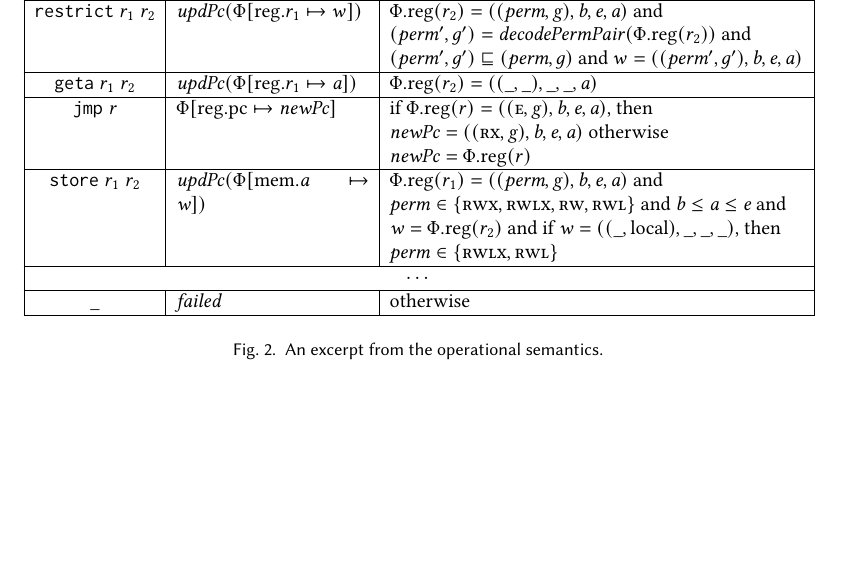
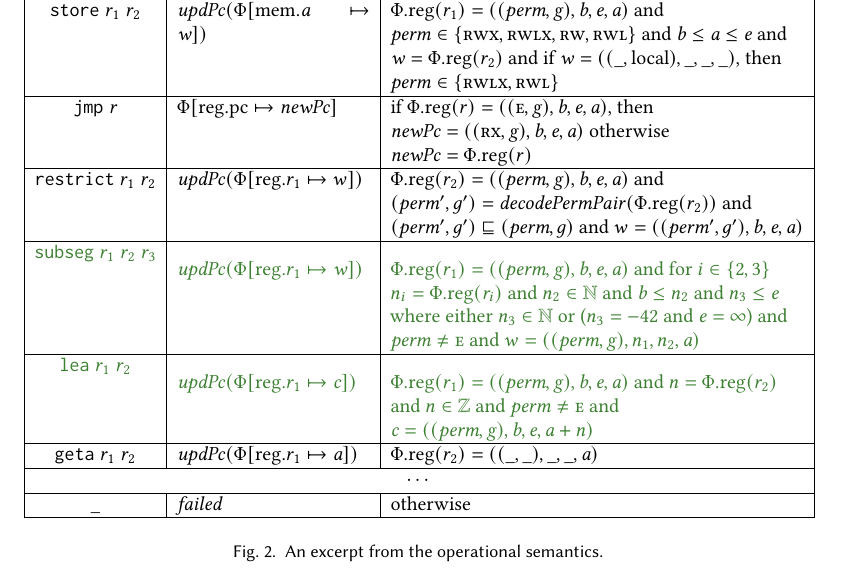
Before and after one commit to dominiquedevriese/capability-machine-reasoning-on-paper, a LaTeX paper (toplas/paper.tex): part of page 4 of 27 before the commit and part of page 26 of 29 after it, cut so that both start at the same text, the shorter picture padded with empty space. Compiled offline with pdfLaTeX.

Commit message:
Added subseg and lea to table of instructions.

```diff
--- a/toplas/paper.tex
+++ b/toplas/paper.tex
@@ -159,6 +159,7 @@
 \newcommand{\heap}{\var{mem}}
 \newcommand{\mode}{\var{mode}}
 \newcommand{\perm}{\var{perm}}
+\newcommand{\inftyend}{-42}
 \newcommand{\permp}{\var{permPair}}
 \newcommand{\roll}{\var{roll}}
 \newcommand{\instr}{\var{instr}}
@@ -205,6 +206,8 @@
 \newcommand{\encodeLoc}{\mathit{encodeLoc}{}}
 \newcommand{\decodePermPair}{\plainfun{decodePermPair}}
 \newcommand{\decodePerm}[1]{\plainfun{decodePerm}{#1}}
+\newcommand{\decodeEnd}[1]{\plainfun{decodeEndAddr}{#1}}
+\newcommand{\decodeStart}[1]{\plainfun{decodeStartAddr}{#1}}
 \newcommand{\updatePcPerm}[1]{\plainfun{updPcPerm}{#1}}
 
 \newcommand{\executeAllowed}[1]{\plainfun{executeAllowed}{#1}}
@@ -925,16 +928,20 @@ infinite address space and unbounded integers.
     \hline
     $\load{\refreg{r_1}}{\refheap{r_2}}$&$\stdUpdatePc{\updateReg{r_1}{w}}$&$\memreg(r_2) = \stdcap{}$ and  $w = \memheap(\addr)$ and $\start \leq \addr \leq \addrend$ and $\perm \in \{ \rwx, \rwlx, \exec, \readwrite, \readwritel, \readonly \}$ \\
     \hline
+    $\store{\refheap{r_1}}{\refreg{r_2}}$&$\stdUpdatePc{\updateHeap{\addr}{\var{w}}}$&$\memreg(r_1) = \stdcap$ and $\perm \in \{ \rwx, \rwlx, \readwrite, \readwritel\}$  and $\start \leq \addr \leq \addrend$ and $\var{w} = \memreg(r_2)$
+                                                                                       and if $\var{w} = ((\_,\local),\_,\_,\_)$, then $\perm \in \{\rwlx,\readwritel \}$\\
+    \hline
+    $\jmp{\lv}$&$\updateReg{\pcreg}{\var{newPc}}$& if $\memreg(r) = ((\entry,\gl),\start,\addrend,\addr)$, then $\var{newPc} = ((\exec,\gl),\start,\addrend,\addr)$ otherwise $\var{newPc} = \memreg(r)$\\
+    \hline
     $\restricttwo{\refreg{r_1}}{r_2}$&$\stdUpdatePc{}(\updateReg{r_1}{w})$  & $\memreg(r_2) = \stdcap$ and $(\perm',g') = \decodePermPair{\memreg(r_2)}$
-                                                      and $(\perm',g') \sqsubseteq (\perm,g)$ and  $w =((\perm',g'),\start,\addrend,\addr)$\\
+                                                                              and $(\perm',g') \sqsubseteq (\perm,g)$ and  $w =((\perm',g'),\start,\addrend,\addr)$\\
+    \hline
+    \itoplas{$\subseg{\refreg{r_1}}{r_2}{r_3}$} & \itoplas{$\stdUpdatePc{\updateReg{r_1}{\var{w}}}$} &  \itoplas{$\memreg(r_1) = \stdcap$ and for $i \in \{2,3\}$ $n_i = \memreg(\rv_i)$ and $n_2 \in \nats$ and $\start \leq n_2$ and $n_3 \leq \addrend$ where either $n_3 \in \nats$ or ($n_3=\inftyend$ and $\addrend = \infty$) and $\perm \neq \entry$ and $w = ((\perm,\gl),n_1,n_2,\addr)$}\\
+    \hline
+    \itoplas{$\lea{\refreg{r_1}}{r_2}$} & \itoplas{$\stdUpdatePc{\updateReg{r_1}{\var{c}}}$} &\itoplas{$\memreg(r_1) = \stdcap$ and $n = \memreg(r_2)$ and $n \in \ints $ and $\perm \neq \entry$ and $\var{c} = ((\perm,\gl),\start,\addrend,\addr + n)$} \\
     \hline
     $\geta{\refreg{r_1}}{\refreg{r_2}}$ & $\stdUpdatePc{\updateReg{r_1}{\addr}}$ &
                                                 $\memreg(r_2) = ((\_,\_),\_,\_,\addr)$\\
-    \hline
-    $\jmp{\lv}$&$\updateReg{\pcreg}{\var{newPc}}$& if $\memreg(r) = ((\entry,\gl),\start,\addrend,\addr)$, then $\var{newPc} = ((\exec,\gl),\start,\addrend,\addr)$ otherwise $\var{newPc} = \memreg(r)$\\
-    \hline
-    $\store{\refheap{r_1}}{\refreg{r_2}}$&$\stdUpdatePc{\updateHeap{\addr}{\var{w}}}$&$\memreg(r_1) = \stdcap$ and $\perm \in \{ \rwx, \rwlx, \readwrite, \readwritel\}$  and $\start \leq \addr \leq \addrend$ and $\var{w} = \memreg(r_2)$
-                                                                                       and if $\var{w} = ((\_,\local),\_,\_,\_)$, then $\perm \in \{\rwlx,\readwritel \}$\\
     \hline
     \multicolumn{3}{|c|}{$\cdots$}\\
     \hline
```
